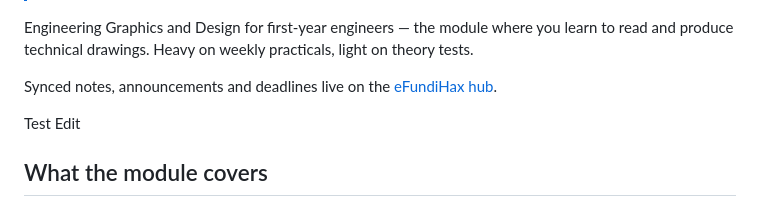
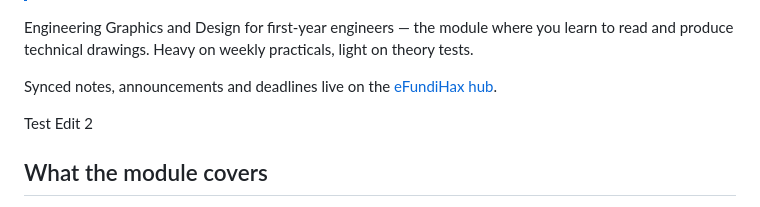
Before and after one commit to AbstractDimensions/nwu-wiki, a Markdown page: pages/module-ingm122.md, the part around the change. Rendered like a GitHub page.

Commit message:
Update INGM 122 (sample) (via wiki: anonymous student)

```diff
--- a/pages/module-ingm122.md
+++ b/pages/module-ingm122.md
@@ -11,7 +11,7 @@ light on theory tests.
 Synced notes, announcements and deadlines live on the
 [eFundiHax hub](https://efundihax.github.io/worksite.html?site=ingm122-2026).
 
-Test Edit
+Test Edit 2
 ## What the module covers
 
 - **Orthographic projection** — first- and third-angle, the core of everything
```
